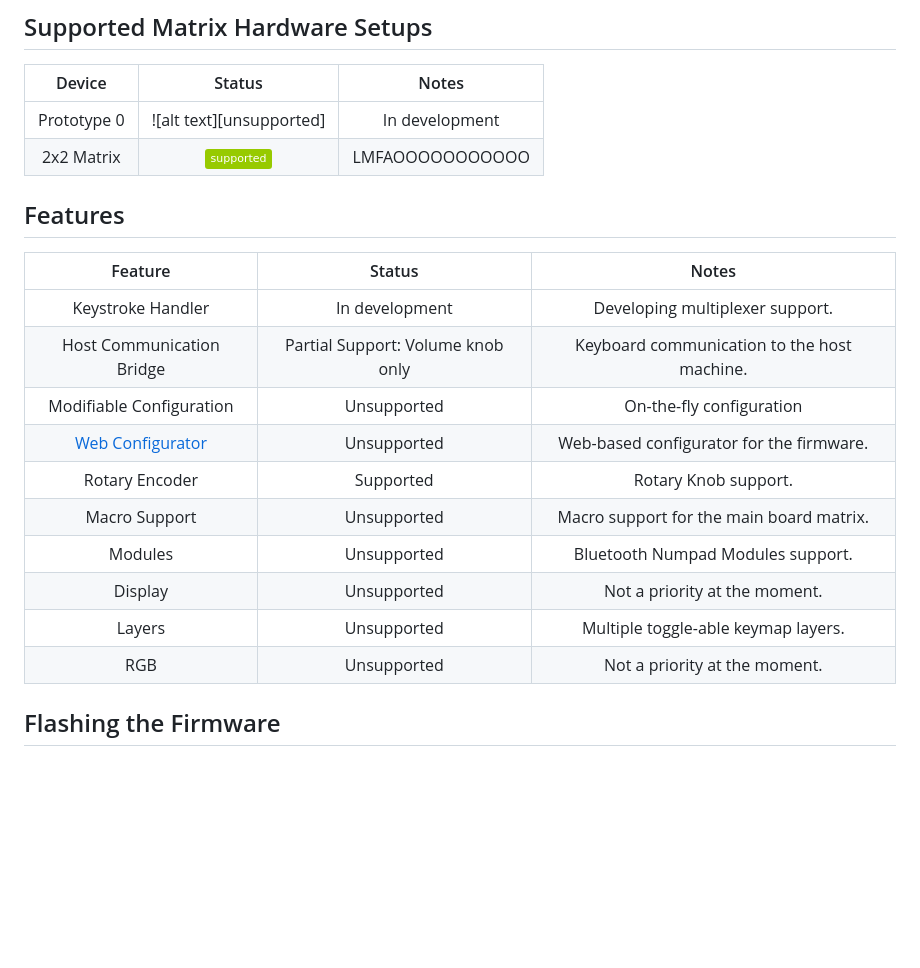
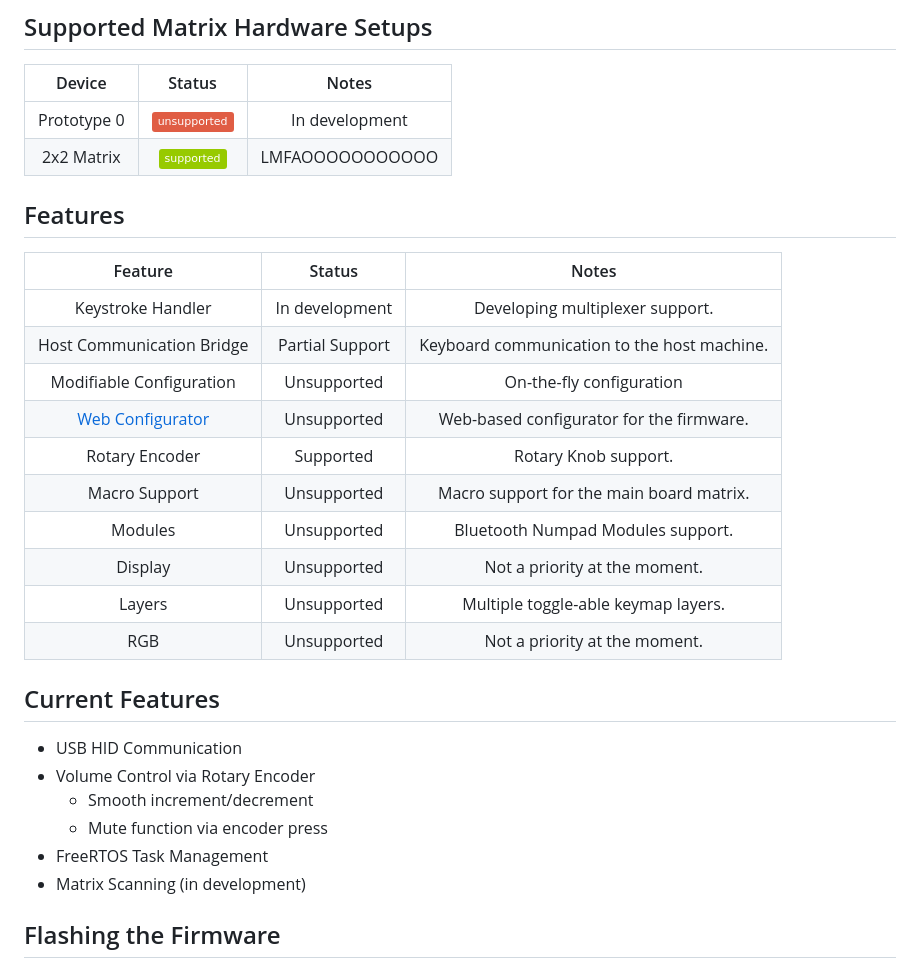
Before and after one commit to PsychoDuckTech/PsychOS, a Markdown page: README.md, the part around the change. GitHub-like rendering; badges without logos; blank space fills up the shorter version.

Commit message:
Update README with feature status and add current features section

```diff
--- a/README.md
+++ b/README.md
@@ -6,26 +6,35 @@
 ## Supported Matrix Hardware Setups
 |   Device    |          Status          |      Notes      |
 | :---------: | :----------------------: | :-------------: |
-| Prototype 0 | ![alt text][unsupported] | In development  |
+| Prototype 0 | ![alt text][development] | In development  |
 | 2x2 Matrix  |  ![alt text][supported]  | LMFAOOOOOOOOOOO |
 
 [supported]: https://img.shields.io/badge/-supported-green "supported"
 [preview]: https://img.shields.io/badge/-preview-orange "preview"
-[in development]: https://img.shields.io/badge/-unsupported-red "in development"
+[development]: https://img.shields.io/badge/-unsupported-red "in development"
 
 ## Features
-|                                Feature                                |              Status               |                    Notes                    |
-| :-------------------------------------------------------------------: | :-------------------------------: | :-----------------------------------------: |
-|                           Keystroke Handler                           |          In development           |       Developing multiplexer support.       |
-|                       Host Communication Bridge                       | Partial Support: Volume knob only | Keyboard communication to the host machine. |
-|                       Modifiable Configuration                        |            Unsupported            |          On-the-fly configuration           |
-| [Web Configurator](https://github.com/PsychoDuckTech/WebConfigurator) |            Unsupported            |  Web-based configurator for the firmware.   |
-|                            Rotary Encoder                             |             Supported             |            Rotary Knob support.             |
-|                             Macro Support                             |            Unsupported            |  Macro support for the main board matrix.   |
-|                                Modules                                |            Unsupported            |      Bluetooth Numpad Modules support.      |
-|                                Display                                |            Unsupported            |        Not a priority at the moment.        |
-|                                Layers                                 |            Unsupported            |     Multiple toggle-able keymap layers.     |
-|                                  RGB                                  |            Unsupported            |        Not a priority at the moment.        |
+|                                Feature                                |     Status      |                    Notes                    |
+| :-------------------------------------------------------------------: | :-------------: | :-----------------------------------------: |
+|                           Keystroke Handler                           | In development  |       Developing multiplexer support.       |
+|                       Host Communication Bridge                       | Partial Support | Keyboard communication to the host machine. |
+|                       Modifiable Configuration                        |   Unsupported   |          On-the-fly configuration           |
+| [Web Configurator](https://github.com/PsychoDuckTech/WebConfigurator) |   Unsupported   |  Web-based configurator for the firmware.   |
+|                            Rotary Encoder                             |    Supported    |            Rotary Knob support.             |
+|                             Macro Support                             |   Unsupported   |  Macro support for the main board matrix.   |
+|                                Modules                                |   Unsupported   |      Bluetooth Numpad Modules support.      |
+|                                Display                                |   Unsupported   |        Not a priority at the moment.        |
+|                                Layers                                 |   Unsupported   |     Multiple toggle-able keymap layers.     |
+|                                  RGB                                  |   Unsupported   |        Not a priority at the moment.        |
+
+
+## Current Features
+- USB HID Communication
+- Volume Control via Rotary Encoder
+  - Smooth increment/decrement
+  - Mute function via encoder press
+- FreeRTOS Task Management
+- Matrix Scanning (in development)
 
 ## Flashing the Firmware
 Once the compilation finishes, go to the releases tab and find the latest release. Download the `firmware.bin` file.
```
